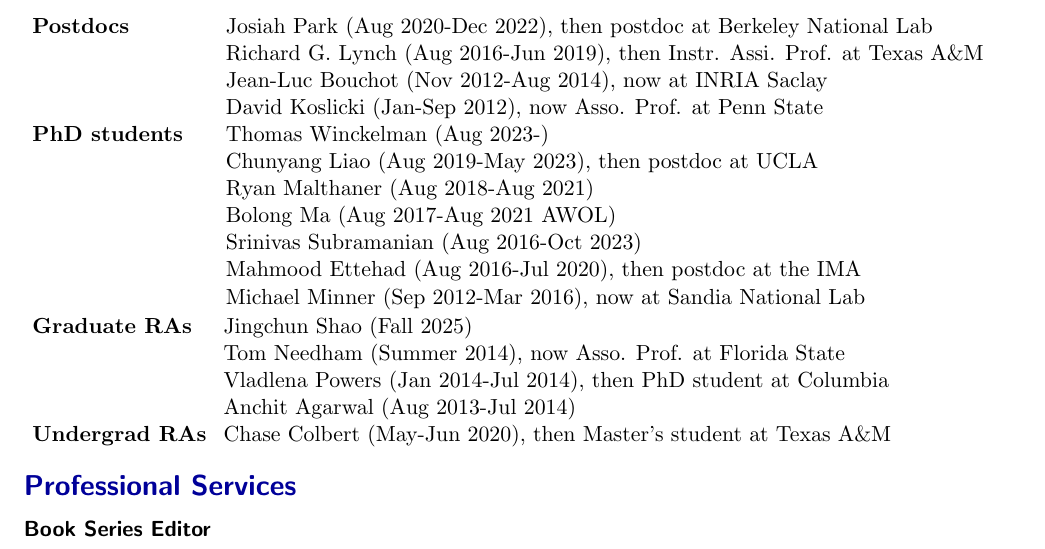
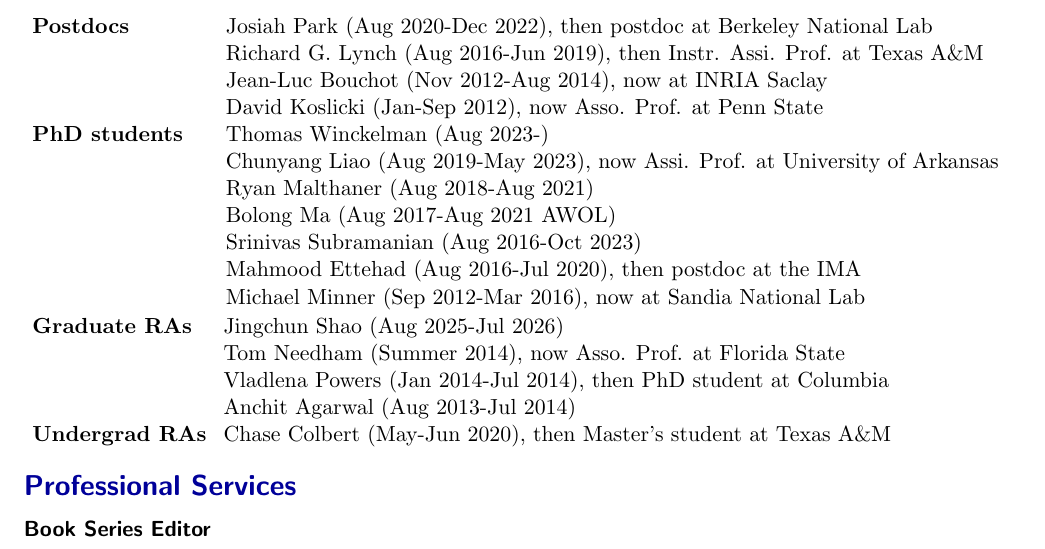
Before and after one commit to foucart/foucart.github.io, a LaTeX CV (vita/Vita.tex): part of page 16 of 18, cut so that both start at the same text. Compiled offline with pdfLaTeX.

Commit message:
updated CV

```diff
--- a/vita/Vita.tex
+++ b/vita/Vita.tex
@@ -1073,7 +1073,8 @@
 {\bf PhD students\;}
 & Thomas Winckelman (Aug 2023-)\\
 %& Tushar Pandey (Aug 2020-) \\
-& Chunyang Liao (Aug 2019-May 2023), then postdoc at UCLA\\
+& Chunyang Liao (Aug 2019-May 2023), now Assi. Prof. at University of Arkansas\\
+%then postdoc at UCLA\\
 & Ryan Malthaner (Aug 2018-Aug 2021)\\
 & Bolong Ma (Aug 2017-Aug 2021 AWOL)\\
 & Srinivas Subramanian (Aug 2016-Oct 2023) \\
@@ -1082,7 +1083,7 @@
 \end{tabular}
 
 \begin{tabular}{ll}
-{\bf Graduate RAs} & Jingchun Shao (Fall 2025)\\
+{\bf Graduate RAs} & Jingchun Shao (Aug 2025-Jul 2026)\\
 & Tom Needham (Summer 2014), now Asso. Prof. at Florida State\\
 & Vladlena Powers (Jan 2014-Jul 2014), then PhD student at Columbia\\
 & Anchit Agarwal (Aug 2013-Jul 2014)\\
```
Also changed, not shown: vita/Vita.pdf, 2 other files.
